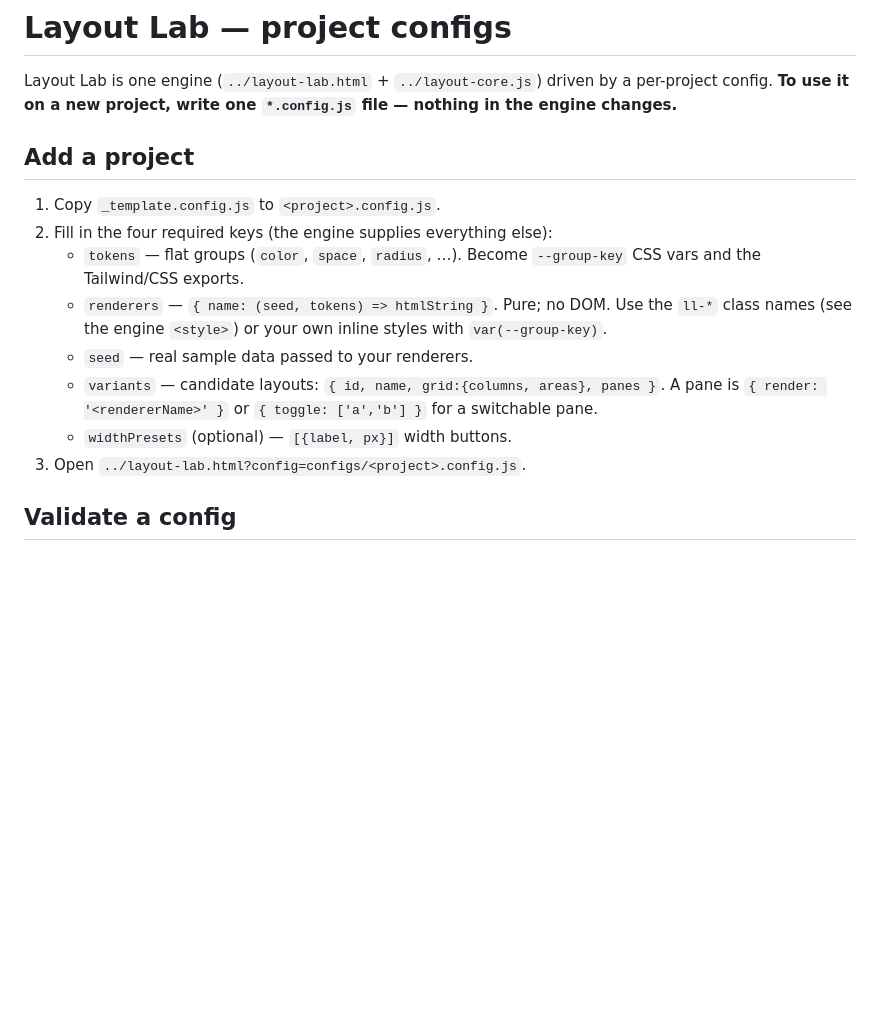
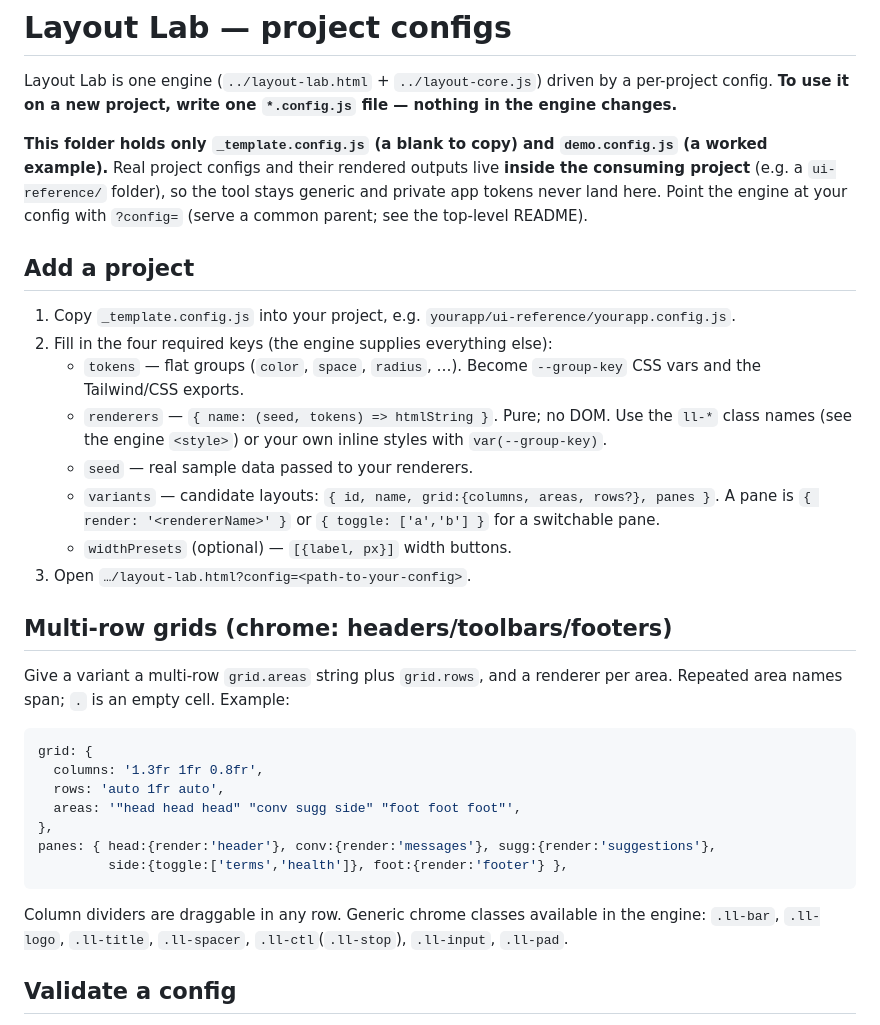
Before and after one commit to jcmd13/layout-lab, a Markdown page: configs/README.md, the part around one of its changes. Rendered like a GitHub page; blank space fills up the shorter version.

````diff
--- a/configs/README.md
+++ b/configs/README.md
@@ -4,9 +4,15 @@ Layout Lab is one engine (`../layout-lab.html` + `../layout-core.js`) driven by
 per-project config. **To use it on a new project, write one `*.config.js` file —
 nothing in the engine changes.**
 
+**This folder holds only `_template.config.js` (a blank to copy) and
+`demo.config.js` (a worked example).** Real project configs and their rendered
+outputs live **inside the consuming project** (e.g. a `ui-reference/` folder), so the
+tool stays generic and private app tokens never land here. Point the engine at your
+config with `?config=` (serve a common parent; see the top-level README).
+
 ## Add a project
 
-1. Copy `_template.config.js` to `<project>.config.js`.
+1. Copy `_template.config.js` into your project, e.g. `yourapp/ui-reference/yourapp.config.js`.
 2. Fill in the four required keys (the engine supplies everything else):
    - `tokens` — flat groups (`color`, `space`, `radius`, …). Become `--group-key`
      CSS vars and the Tailwind/CSS exports.
@@ -14,11 +20,30 @@ nothing in the engine changes.**
      `ll-*` class names (see the engine `<style>`) or your own inline styles with
      `var(--group-key)`.
    - `seed` — real sample data passed to your renderers.
-   - `variants` — candidate layouts: `{ id, name, grid:{columns, areas}, panes }`.
+   - `variants` — candidate layouts: `{ id, name, grid:{columns, areas, rows?}, panes }`.
      A pane is `{ render: '<rendererName>' }` or `{ toggle: ['a','b'] }` for a
      switchable pane.
    - `widthPresets` (optional) — `[{label, px}]` width buttons.
-3. Open `../layout-lab.html?config=configs/<project>.config.js`.
+3. Open `…/layout-lab.html?config=<path-to-your-config>`.
+
+## Multi-row grids (chrome: headers/toolbars/footers)
+
+Give a variant a multi-row `grid.areas` string plus `grid.rows`, and a renderer per
+area. Repeated area names span; `.` is an empty cell. Example:
+
+```js
+grid: {
+  columns: '1.3fr 1fr 0.8fr',
+  rows: 'auto 1fr auto',
+  areas: '"head head head" "conv sugg side" "foot foot foot"',
+},
+panes: { head:{render:'header'}, conv:{render:'messages'}, sugg:{render:'suggestions'},
+         side:{toggle:['terms','health']}, foot:{render:'footer'} },
+```
+
+Column dividers are draggable in any row. Generic chrome classes available in the
+engine: `.ll-bar`, `.ll-logo`, `.ll-title`, `.ll-spacer`, `.ll-ctl`(`.ll-stop`),
+`.ll-input`, `.ll-pad`.
 
 ## Validate a config
 
````
Also changed, not shown: other parts of configs/README.md (+2 -2 lines), README.md (+20 -2 lines), docs/demo-with-chrome.png (added), 5 other files.
